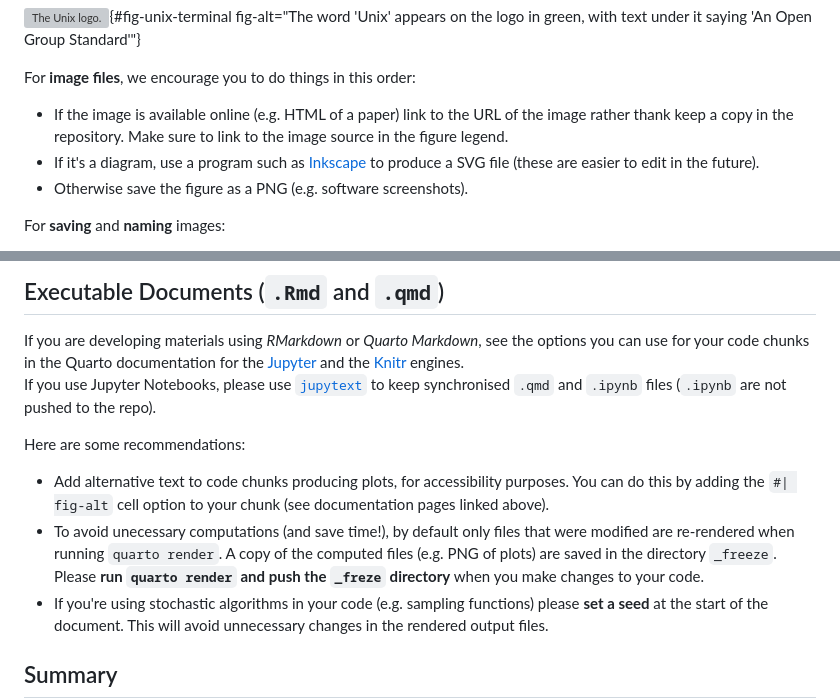
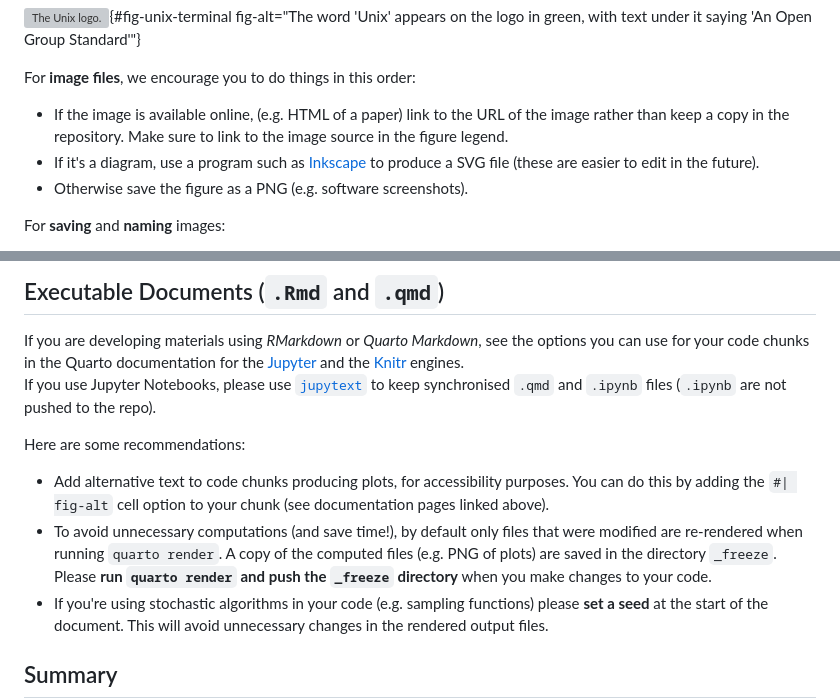
Before and after one commit to cambiotraining/quarto-course-template, a Markdown page: materials/02-content_guidelines.md, 2 parts joined by grey strips. Drawn GitHub-style; grey boxes are pictures that could not be loaded.

Commit message:
1402 typo fixes

```diff
--- a/materials/02-content_guidelines.md
+++ b/materials/02-content_guidelines.md
@@ -223,7 +223,7 @@ Here is the code generating @fig-unix-terminal:
 
 For **image files**, we encourage you to do things in this order:
 
-- If the image is available online (e.g. HTML of a paper) link to the URL of the image rather thank keep a copy in the repository. Make sure to link to the image source in the figure legend.
+- If the image is available online, (e.g. HTML of a paper) link to the URL of the image rather than keep a copy in the repository. Make sure to link to the image source in the figure legend.
 - If it's a diagram, use a program such as [Inkscape](https://inkscape.org/) to produce a SVG file (these are easier to edit in the future).
 - Otherwise save the figure as a PNG (e.g. software screenshots).
 
@@ -251,9 +251,9 @@ Here are some recommendations:
 
 - Add alternative text to code chunks producing plots, for accessibility purposes.
   You can do this by adding the `#| fig-alt` cell option to your chunk (see documentation pages linked above).
-- To avoid unecessary computations (and save time!), by default only files that were modified are re-rendered when running `quarto render`.
+- To avoid unnecessary computations (and save time!), by default only files that were modified are re-rendered when running `quarto render`.
   A copy of the computed files (e.g. PNG of plots) are saved in the directory `_freeze`.
-  Please **run `quarto render` and push the `_freze` directory** when you make changes to your code.
+  Please **run `quarto render` and push the `_freeze` directory** when you make changes to your code.
 - If you're using stochastic algorithms in your code (e.g. sampling functions) please **set a seed** at the start of the document.
   This will avoid unnecessary changes in the rendered output files.
 
```
